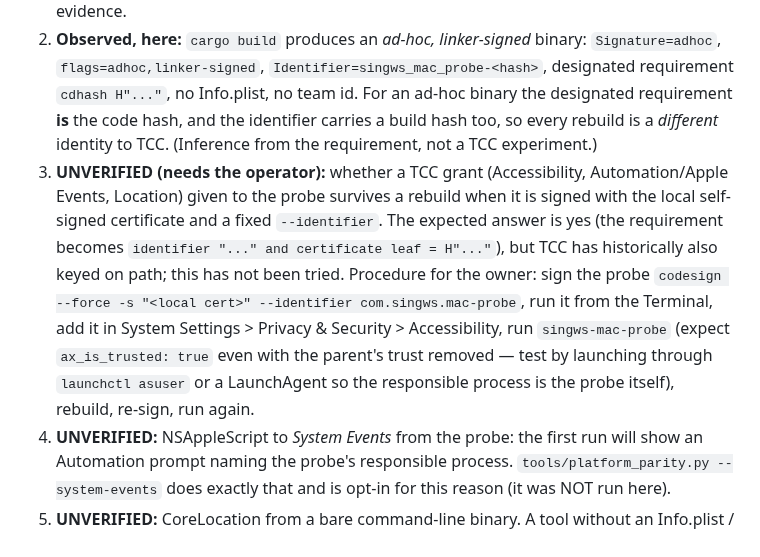
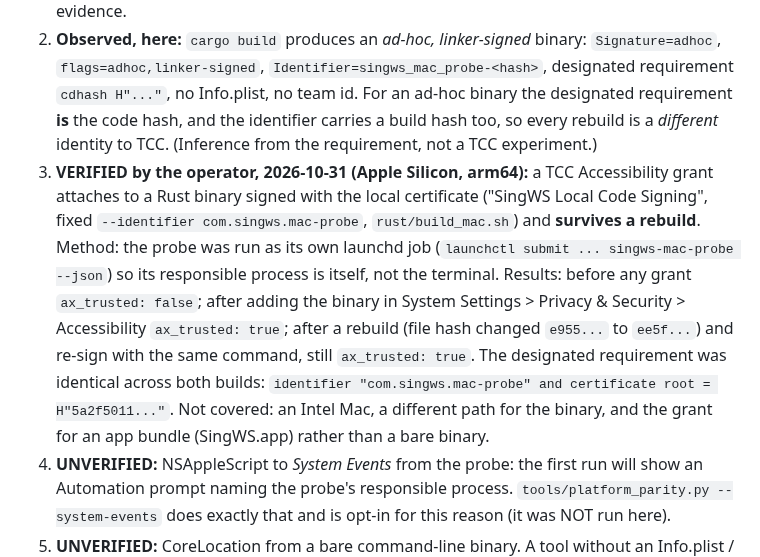
Before and after one commit to DanDemolition/SingWS, a Markdown page: docs/design/stage-e-platform-shim-findings.md, the part around the change. Rendered like a GitHub page.

Commit message:
Findings: Accessibility grant on a locally signed Rust binary verified, survives rebuild
Co-Authored-By: Claude Sonnet 5.5 <noreply@anthropic.com>

```diff
--- a/docs/design/stage-e-platform-shim-findings.md
+++ b/docs/design/stage-e-platform-shim-findings.md
@@ -36,11 +36,12 @@ needs the operator at the Mac; nothing here was installed, signed with the local
 2. **Observed, here:** `cargo build` produces an *ad-hoc, linker-signed* binary: `Signature=adhoc`, `flags=adhoc,linker-signed`, `Identifier=singws_mac_probe-<hash>`,
    designated requirement `cdhash H"..."`, no Info.plist, no team id. For an ad-hoc binary the designated requirement **is** the code hash, and the identifier carries a build hash
    too, so every rebuild is a *different* identity to TCC. (Inference from the requirement, not a TCC experiment.)
-3. **UNVERIFIED (needs the operator):** whether a TCC grant (Accessibility, Automation/Apple Events, Location) given to the probe survives a rebuild when it is signed with the
-   local self-signed certificate and a fixed `--identifier`. The expected answer is yes (the requirement becomes `identifier "..." and certificate leaf = H"..."`), but TCC has
-   historically also keyed on path; this has not been tried. Procedure for the owner: sign the probe `codesign --force -s "<local cert>" --identifier com.singws.mac-probe`,
-   run it from the Terminal, add it in System Settings > Privacy & Security > Accessibility, run `singws-mac-probe` (expect `ax_is_trusted: true` even with the parent's trust
-   removed — test by launching through `launchctl asuser` or a LaunchAgent so the responsible process is the probe itself), rebuild, re-sign, run again.
+3. **VERIFIED by the operator, 2026-10-31 (Apple Silicon, arm64):** a TCC Accessibility grant attaches to a Rust binary signed with the local certificate
+   ("SingWS Local Code Signing", fixed `--identifier com.singws.mac-probe`, `rust/build_mac.sh`) and **survives a rebuild**. Method: the probe was run as its own launchd job
+   (`launchctl submit ... singws-mac-probe --json`) so its responsible process is itself, not the terminal. Results: before any grant `ax_trusted: false`; after adding the
+   binary in System Settings > Privacy & Security > Accessibility `ax_trusted: true`; after a rebuild (file hash changed `e955...` to `ee5f...`) and re-sign with the same
+   command, still `ax_trusted: true`. The designated requirement was identical across both builds: `identifier "com.singws.mac-probe" and certificate root = H"5a2f5011..."`.
+   Not covered: an Intel Mac, a different path for the binary, and the grant for an app bundle (SingWS.app) rather than a bare binary.
 4. **UNVERIFIED:** NSAppleScript to *System Events* from the probe: the first run will show an Automation prompt naming the probe's responsible process. `tools/platform_parity.py --system-events`
    does exactly that and is opt-in for this reason (it was NOT run here).
 5. **UNVERIFIED:** CoreLocation from a bare command-line binary. A tool without an Info.plist / `NSLocationUsageDescription` is generally not offered the Location prompt at all
```
